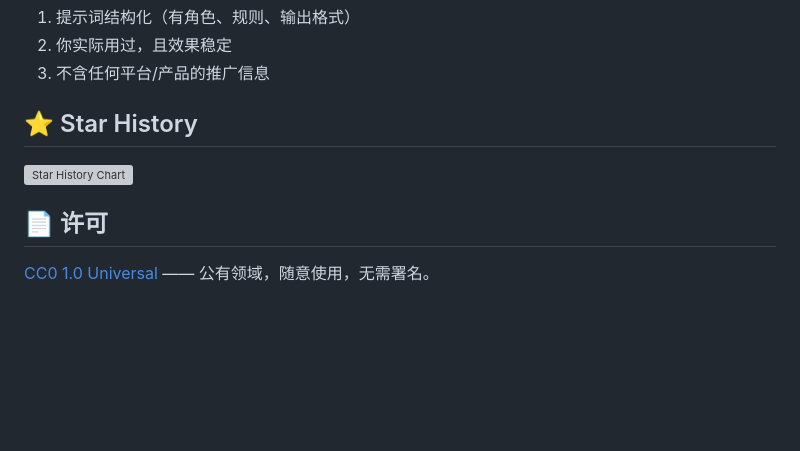
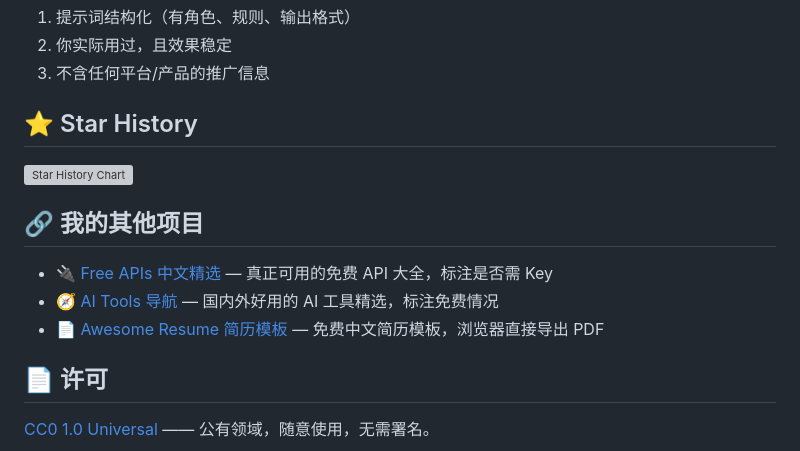
Before and after one commit to AnonymousLeeJJ/awesome-ai-prompts, a Markdown page: README.md, the part around the change. Drawn GitHub-style; blank space fills up the shorter version; grey boxes are pictures that could not be loaded.

Commit message:
docs: cross-link related projects

```diff
--- a/README.md
+++ b/README.md
@@ -142,6 +142,12 @@
 
 [![Star History Chart](https://api.star-history.com/svg?repos=AnonymousLeeJJ/awesome-ai-prompts&type=Date)](https://star-history.com/#AnonymousLeeJJ/awesome-ai-prompts&Date)
 
+## 🔗 我的其他项目
+
+- 🔌 [Free APIs 中文精选](https://github.com/AnonymousLeeJJ/free-apis-zh) — 真正可用的免费 API 大全，标注是否需 Key
+- 🧭 [AI Tools 导航](https://github.com/AnonymousLeeJJ/ai-tools-nav) — 国内外好用的 AI 工具精选，标注免费情况
+- 📄 [Awesome Resume 简历模板](https://github.com/AnonymousLeeJJ/awesome-resume-zh) — 免费中文简历模板，浏览器直接导出 PDF
+
 ## 📄 许可
 
 [CC0 1.0 Universal](LICENSE) —— 公有领域，随意使用，无需署名。
```
